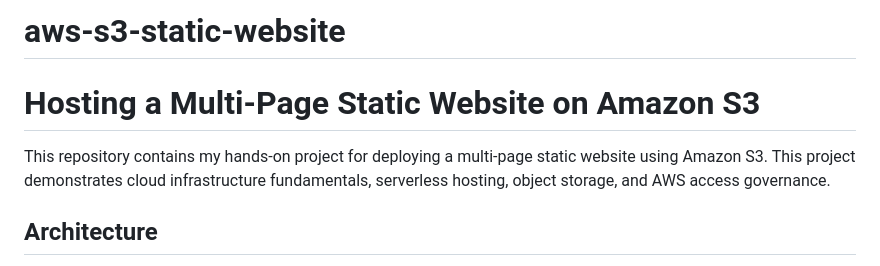
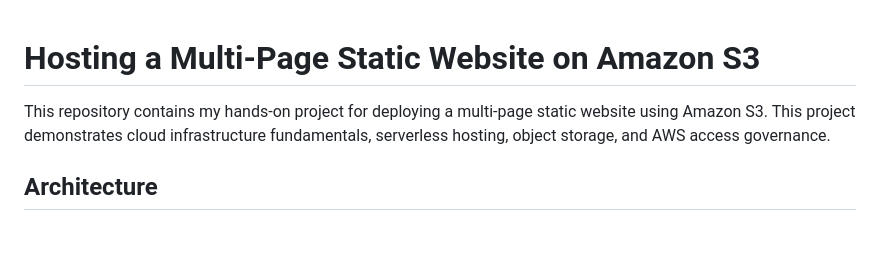
Before and after one commit to salahuddin-afridi/aws-s3-static-website, a Markdown page: README.md, the part around the change. GitHub-like rendering; blank space fills up the shorter version.

```diff
--- a/README.md
+++ b/README.md
@@ -1,9 +1,6 @@
-# aws-s3-static-website
-
 # Hosting a Multi-Page Static Website on Amazon S3
 
 This repository contains my hands-on project for deploying a multi-page static website using Amazon S3. This project demonstrates cloud infrastructure fundamentals, serverless hosting, object storage, and AWS access governance.
-
 
 
 ##  Architecture
```
